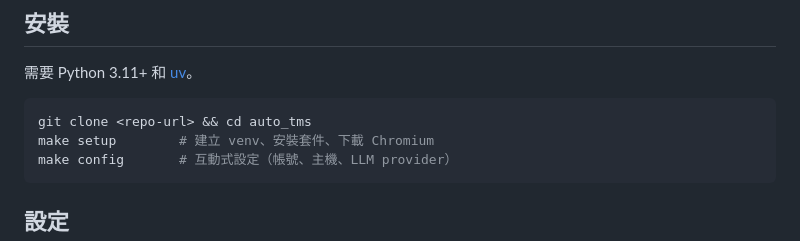
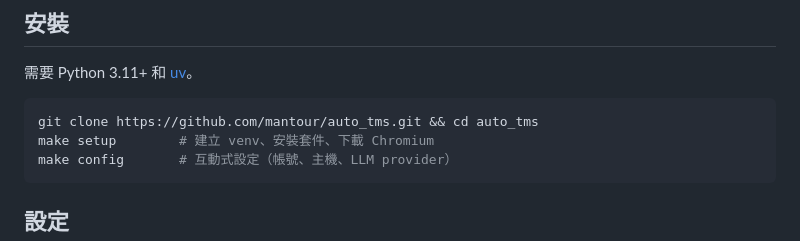
Before and after one commit to mantour/auto_tms, a Markdown page: README.md, the part around the change. GitHub-like rendering.

Commit message:
Update README repo URL
Co-Authored-By: Claude Opus 4.6 (1M context) <noreply@anthropic.com>

````diff
--- a/README.md
+++ b/README.md
@@ -16,7 +16,7 @@
 需要 Python 3.11+ 和 [uv](https://github.com/astral-sh/uv)。
 
 ```bash
-git clone <repo-url> && cd auto_tms
+git clone https://github.com/mantour/auto_tms.git && cd auto_tms
 make setup        # 建立 venv、安裝套件、下載 Chromium
 make config       # 互動式設定（帳號、主機、LLM provider）
 ```
````
